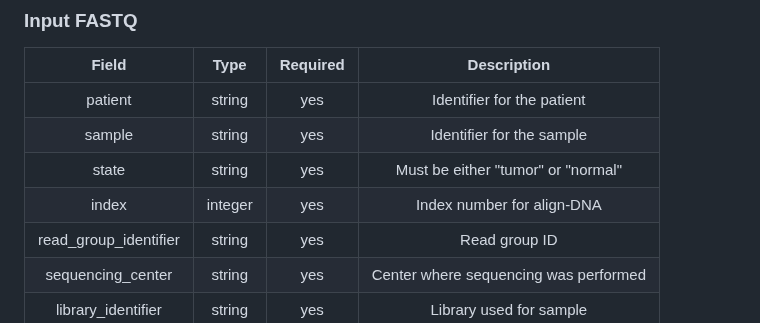
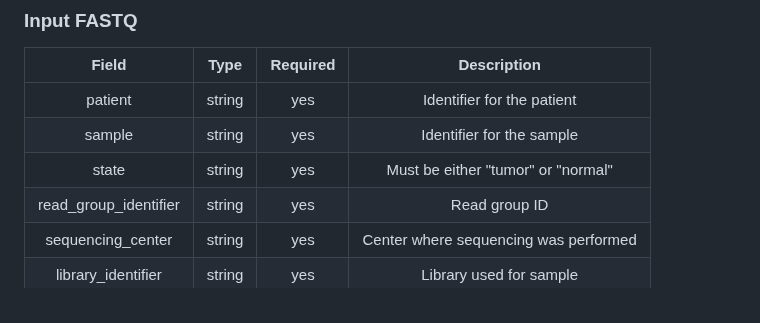
Before and after one commit to uclahs-cds/metapipeline-DNA, a Markdown page: README.md, the part around the change. GitHub-like rendering.

Commit message:
Remove index from README

```diff
--- a/README.md
+++ b/README.md
@@ -107,7 +107,6 @@ See this [template](input/template-input-BAM.csv) for CSV format and this [templ
 | patient | string | yes | Identifier for the patient |
 | sample | string | yes | Identifier for the sample |
 | state | string | yes | Must be either "tumor" or "normal" |
-| index | integer | yes | Index number for align-DNA |
 | read_group_identifier | string | yes | Read group ID |
 | sequencing_center | string | yes | Center where sequencing was performed |
 | library_identifier | string | yes | Library used for sample |
```
